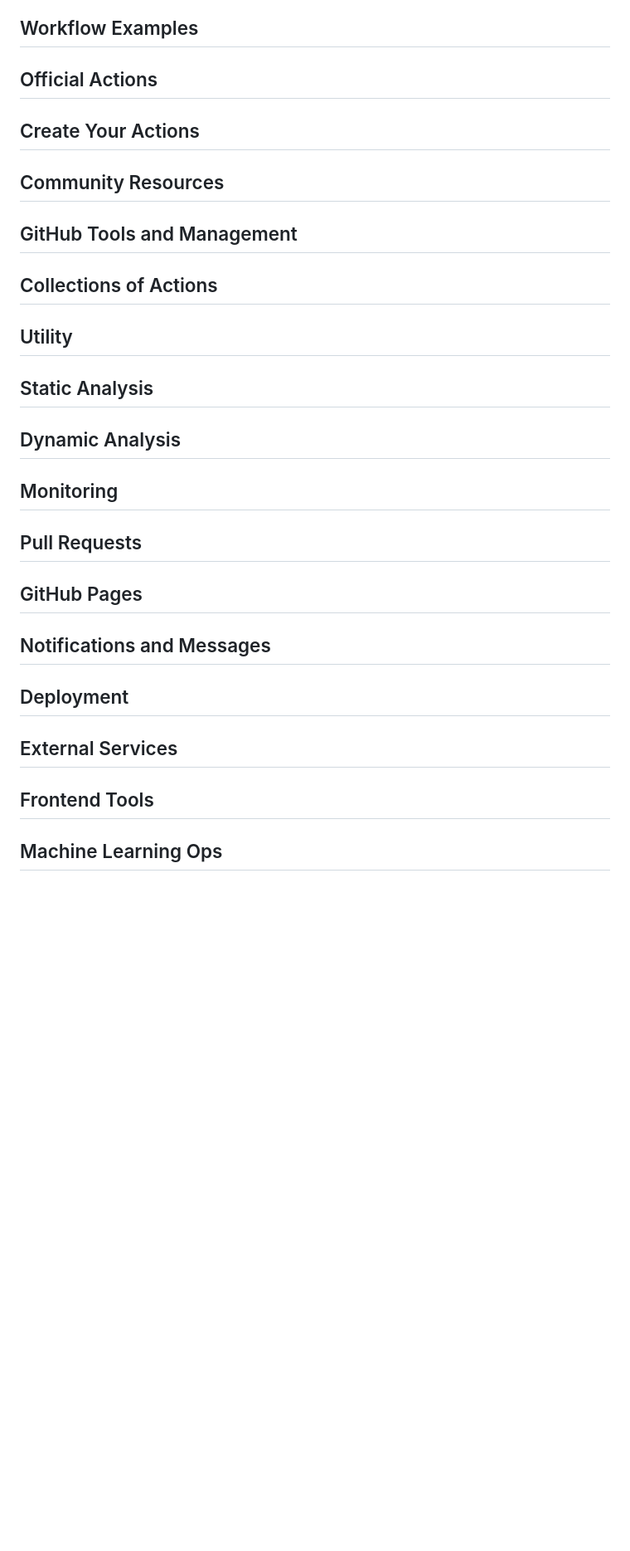
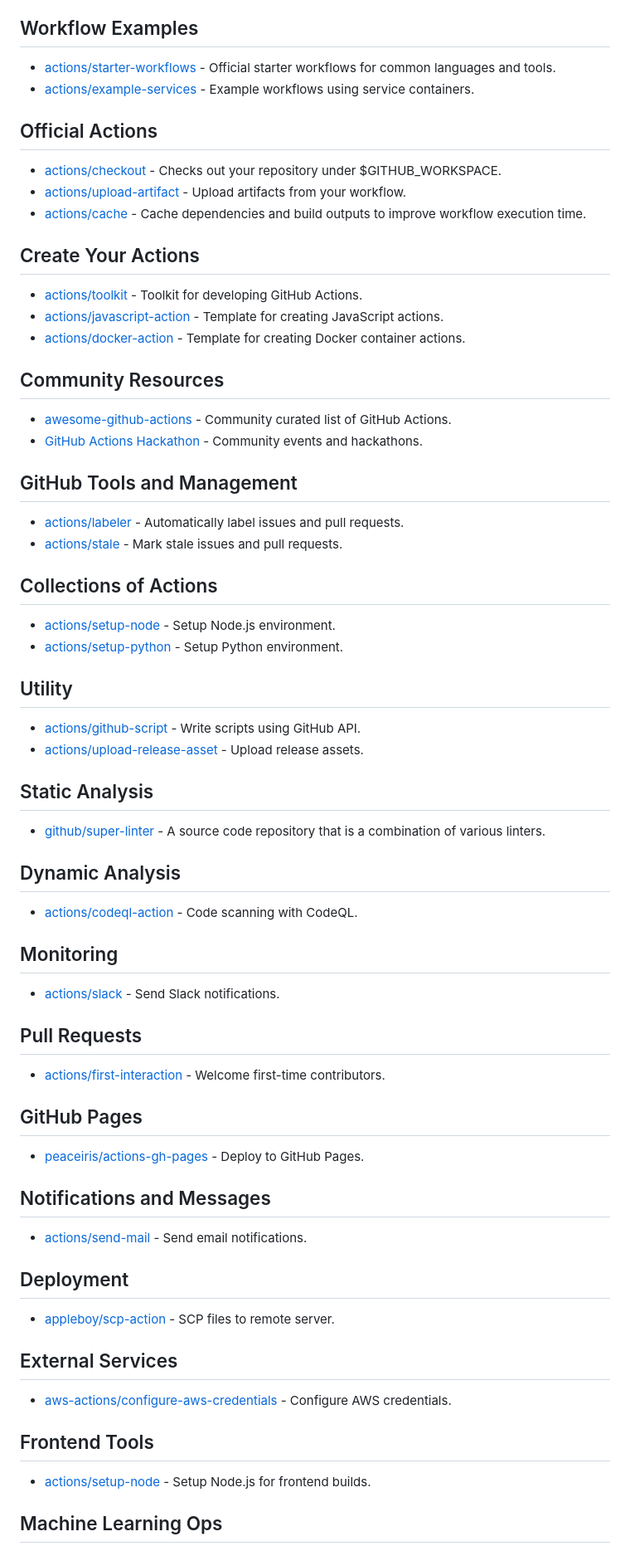
Before and after one commit to morningstarxcdcode/awesome-morningstar-actions, a Markdown page: README.md, the part around one of its changes. Shown at 83% size. GitHub-like rendering; blank space fills up the shorter version.

Commit message:
Populate README sections with relevant content and links

```diff
--- a/README.md
+++ b/README.md
@@ -47,67 +47,76 @@ GitHub Actions enable you to automate your software development workflows direct
 
 ## Workflow Examples
 
-<!-- Add curated workflow examples here -->
+- [actions/starter-workflows](https://github.com/actions/starter-workflows) - Official starter workflows for common languages and tools.
+- [actions/example-services](https://github.com/actions/example-services) - Example workflows using service containers.
 
 ## Official Actions
 
-<!-- Add official GitHub Actions here -->
+- [actions/checkout](https://github.com/actions/checkout) - Checks out your repository under $GITHUB_WORKSPACE.
+- [actions/upload-artifact](https://github.com/actions/upload-artifact) - Upload artifacts from your workflow.
+- [actions/cache](https://github.com/actions/cache) - Cache dependencies and build outputs to improve workflow execution time.
 
 ## Create Your Actions
 
-<!-- Add resources for creating custom actions -->
+- [actions/toolkit](https://github.com/actions/toolkit) - Toolkit for developing GitHub Actions.
+- [actions/javascript-action](https://github.com/actions/javascript-action) - Template for creating JavaScript actions.
+- [actions/docker-action](https://github.com/actions/docker-action) - Template for creating Docker container actions.
 
 ## Community Resources
 
-<!-- Add community tools and resources -->
+- [awesome-github-actions](https://github.com/sdras/awesome-actions) - Community curated list of GitHub Actions.
+- [GitHub Actions Hackathon](https://github.com/actions/hackathon) - Community events and hackathons.
 
 ## GitHub Tools and Management
 
-<!-- Add tools for managing GitHub repositories -->
+- [actions/labeler](https://github.com/actions/labeler) - Automatically label issues and pull requests.
+- [actions/stale](https://github.com/actions/stale) - Mark stale issues and pull requests.
 
 ## Collections of Actions
 
-<!-- Add curated collections of actions -->
+- [actions/setup-node](https://github.com/actions/setup-node) - Setup Node.js environment.
+- [actions/setup-python](https://github.com/actions/setup-python) - Setup Python environment.
 
 ## Utility
 
-<!-- Add utility actions -->
+- [actions/github-script](https://github.com/actions/github-script) - Write scripts using GitHub API.
+- [actions/upload-release-asset](https://github.com/actions/upload-release-asset) - Upload release assets.
 
 ## Static Analysis
 
-<!-- Add static analysis actions -->
+- [github/super-linter](https://github.com/github/super-linter) - A source code repository that is a combination of various linters.
 
 ## Dynamic Analysis
 
-<!-- Add dynamic analysis actions -->
+- [actions/codeql-action](https://github.com/github/codeql-action) - Code scanning with CodeQL.
 
 ## Monitoring
 
-<!-- Add monitoring actions -->
+- [actions/slack](https://github.com/marketplace/actions/slack-notify) - Send Slack notifications.
 
 ## Pull Requests
 
-<!-- Add pull request related actions -->
+- [actions/first-interaction](https://github.com/actions/first-interaction) - Welcome first-time contributors.
 
 ## GitHub Pages
 
-<!-- Add GitHub Pages deployment actions -->
+- [peaceiris/actions-gh-pages](https://github.com/peaceiris/actions-gh-pages) - Deploy to GitHub Pages.
 
 ## Notifications and Messages
 
-<!-- Add notification and messaging actions -->
+- [actions/send-mail](https://github.com/marketplace/actions/send-mail) - Send email notifications.
 
 ## Deployment
 
-<!-- Add deployment actions -->
+- [appleboy/scp-action](https://github.com/appleboy/scp-action) - SCP files to remote server.
 
 ## External Services
 
-<!-- Add actions integrating external services -->
+- [aws-actions/configure-aws-credentials](https://github.com/aws-actions/configure-aws-credentials) - Configure AWS credentials.
 
 ## Frontend Tools
 
-<!-- Add frontend related actions -->
+- [actions/setup-node](https://github.com/actions/setup-node) - Setup Node.js for frontend builds.
 
 ## Machine Learning Ops
 
```
Also changed, not shown: other parts of README.md (+9 -8 lines).
